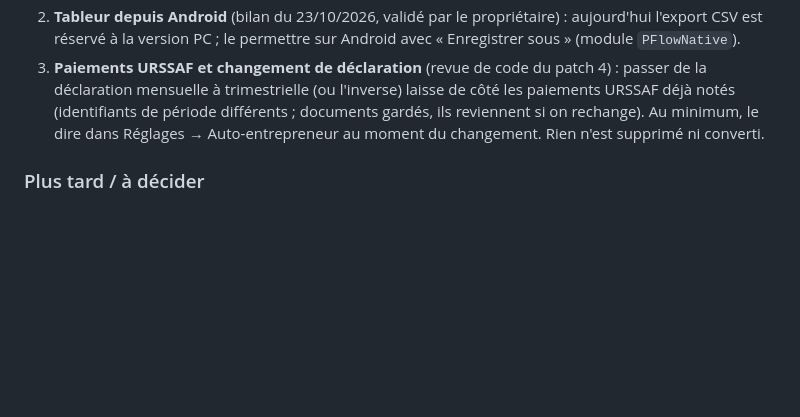
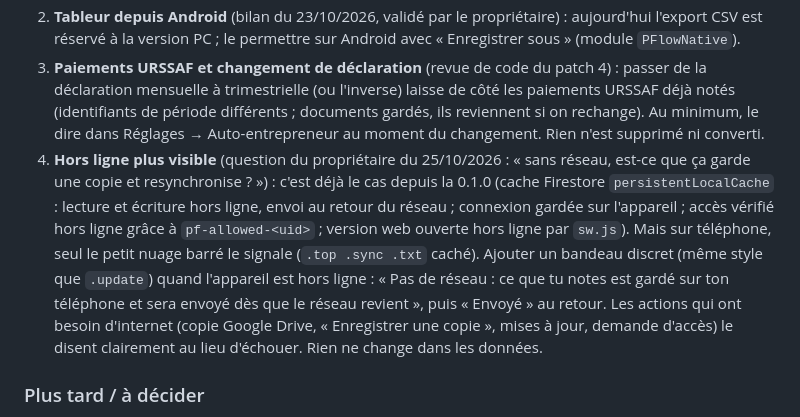
Before and after one commit to Lorn-noross/P-Flow, a Markdown page: CLAUDE.md, the part around the change. Rendered like a GitHub page; blank space fills up the shorter version.

Commit message:
Feuille de route : hors ligne plus visible (patch 6)
Question du propriétaire (25/10/2026) sur l'usage sans réseau : déjà géré
depuis la 0.1.0 (cache local, envoi au retour du réseau) ; ajout au patch 6
d'un bandeau clair quand l'appareil est hors ligne.

Co-Authored-By: Claude Opus 5.5 <noreply@anthropic.com>
Claude-Session: https://claude.ai/code/session_01MCNbcFFbGY9uVdQHDpE6DQ

```diff
--- a/CLAUDE.md
+++ b/CLAUDE.md
@@ -184,6 +184,7 @@ Ancien patch 5, reporté le 25/10/2026 (pas urgent : l'historique du propriétai
 1. **Importer un fichier Excel (.xlsx) ou CSV** d'opérations : assistant (choisir le fichier, colonnes devinées puis confirmées : date, libellé, montant, type ; aperçu ; doublons ignorés ; sauvegarde avant import ; liste des documents créés gardée à part pour « Annuler cet import »). Les opérations deviennent des `entries` normales (champs existants uniquement). Lecture du .xlsx sans bibliothèque (zip via `DecompressionStream`, XML via `DOMParser`), chargée à la demande ; .xls ancien non pris en charge. Demander un exemple de fichier au propriétaire (jamais versé dans le dépôt).
 2. **Tableur depuis Android** (bilan du 23/10/2026, validé par le propriétaire) : aujourd'hui l'export CSV est réservé à la version PC ; le permettre sur Android avec « Enregistrer sous » (module `PFlowNative`).
 3. **Paiements URSSAF et changement de déclaration** (revue de code du patch 4) : passer de la déclaration mensuelle à trimestrielle (ou l'inverse) laisse de côté les paiements URSSAF déjà notés (identifiants de période différents ; documents gardés, ils reviennent si on rechange). Au minimum, le dire dans Réglages → Auto-entrepreneur au moment du changement. Rien n'est supprimé ni converti.
+4. **Hors ligne plus visible** (question du propriétaire du 25/10/2026 : « sans réseau, est-ce que ça garde une copie et resynchronise ? ») : c'est déjà le cas depuis la 0.1.0 (cache Firestore `persistentLocalCache` : lecture et écriture hors ligne, envoi au retour du réseau ; connexion gardée sur l'appareil ; accès vérifié hors ligne grâce à `pf-allowed-<uid>` ; version web ouverte hors ligne par `sw.js`). Mais sur téléphone, seul le petit nuage barré le signale (`.top .sync .txt` caché). Ajouter un bandeau discret (même style que `.update`) quand l'appareil est hors ligne : « Pas de réseau : ce que tu notes est gardé sur ton téléphone et sera envoyé dès que le réseau revient », puis « Envoyé » au retour. Les actions qui ont besoin d'internet (copie Google Drive, « Enregistrer une copie », mises à jour, demande d'accès) le disent clairement au lieu d'échouer. Rien ne change dans les données.
 
 ### Plus tard / à décider
 - Vérification des développeurs Android (Google) : obligatoire dans 4 pays depuis le 30/09/2026, reste du monde (Europe comprise) en 2027 sans date (Clubic, 19/06/2026). Un compte « distribution limitée » (jusqu'à 20 appareils, sans pièce d'identité) existe depuis août 2026 : à créer avant l'obligation en France pour que l'APK continue à s'installer normalement. Rien à faire pour l'instant.
```
